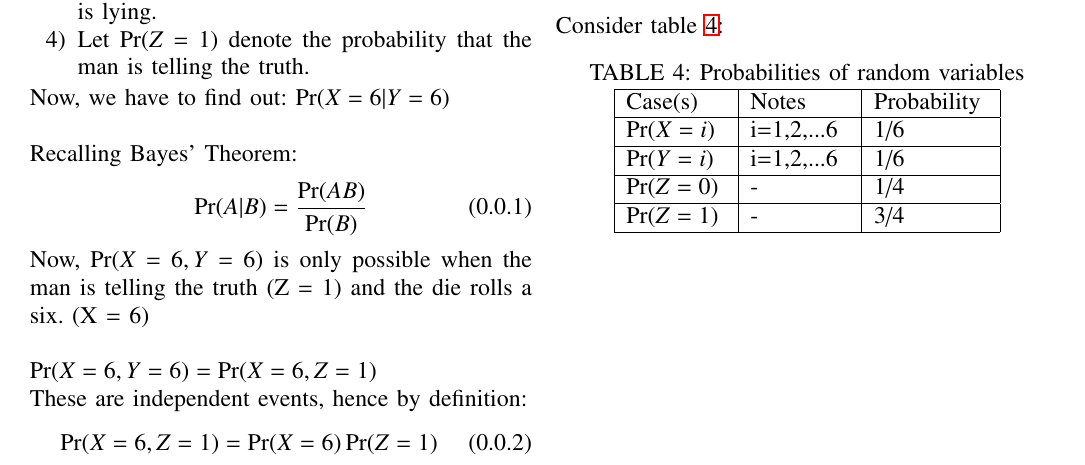
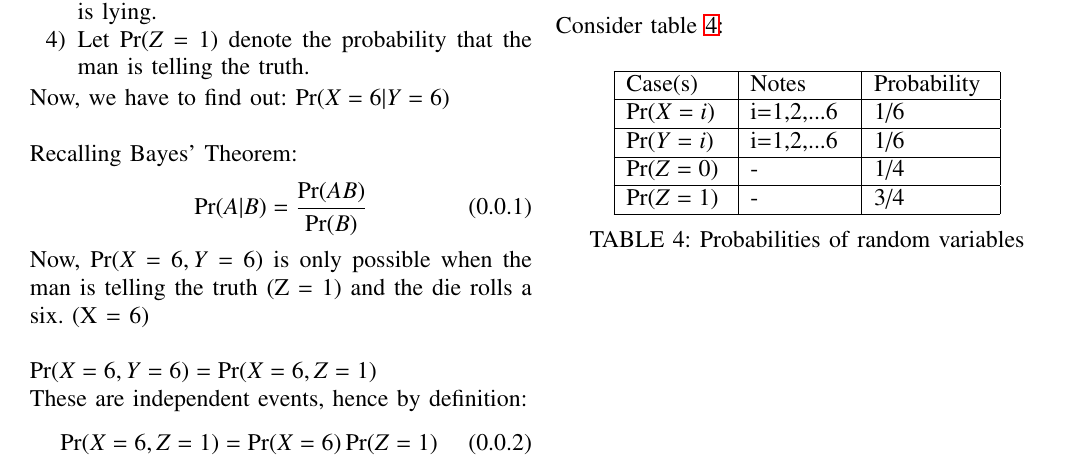
Before and after one commit to MShah134/AI1103, a LaTeX problem sheet (Assignment-1/main.tex): part of the page, cut so that both start at the same text. Compiled offline with pdfLaTeX.

Commit message:
Update main.tex

```diff
--- a/Assignment-1/main.tex
+++ b/Assignment-1/main.tex
@@ -167,9 +167,9 @@ $$\Pr(X=6|Y=6) = \frac{1/8}{1/6} = 3/4$$
 Hence, the required probability is 3/4.
 \newline \newline Consider table \ref{table1}:
 \begin{center}
-\captionof{table}{Probabilities of random variables}
-\label{table1}
-\begin{tabular}{ |m{1.75cm}| m{1.75cm}| m{2cm} | }
+\begin{table}[h]
+    \centering
+    \begin{tabular}{ |m{1.75cm}| m{1.75cm}| m{2cm} | }
 \hline
 Case(s) & Notes & Probability\\
 \hline
@@ -182,5 +182,8 @@ $\Pr(Z=0)$ & - & 1/4 \\
 $\Pr(Z=1)$ & - & 3/4 \\
 \hline
 \end{tabular}
+    \caption{Probabilities of random variables}
+    \label{table1}
+\end{table}
 \end{center}
 \end{document}
```
